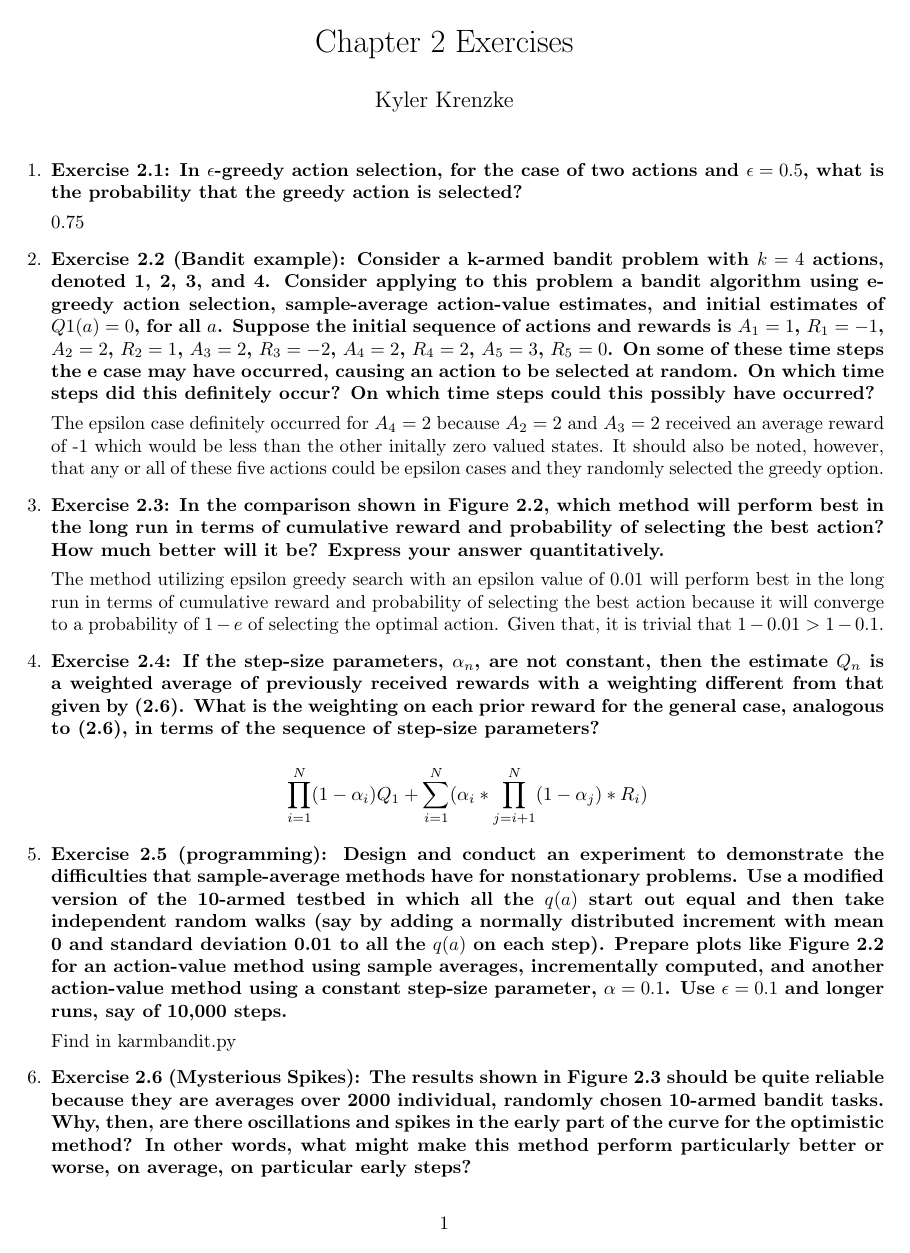
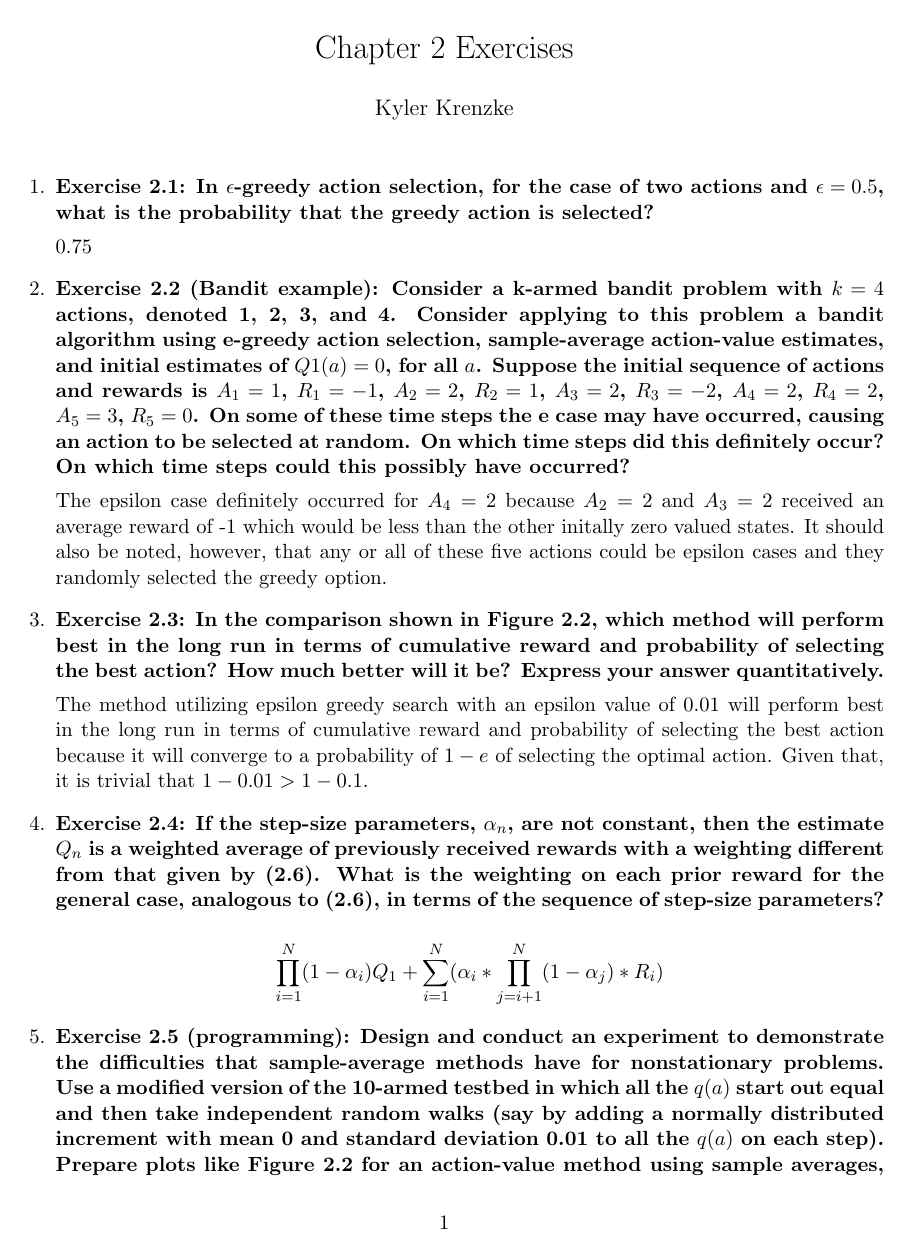
Before and after one commit to kylerkrenzke/Reinforcement-Learning-Exercises, a LaTeX document (ch2/exer_ch2.tex): page 1 of 2. Compiled offline with pdfLaTeX.

Commit message:
font size bigger lol

```diff
--- a/ch2/exer_ch2.tex
+++ b/ch2/exer_ch2.tex
@@ -1,4 +1,4 @@
-\documentclass{article}
+\documentclass[11pt]{article}
 
 \usepackage[margin=1in]{geometry}
 
```
Also changed, not shown: ch2/exer_ch2.pdf.
